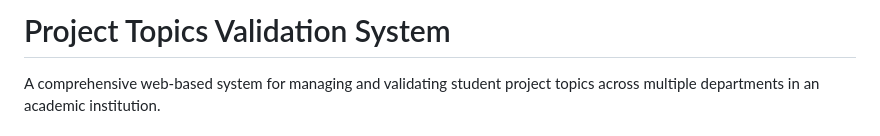
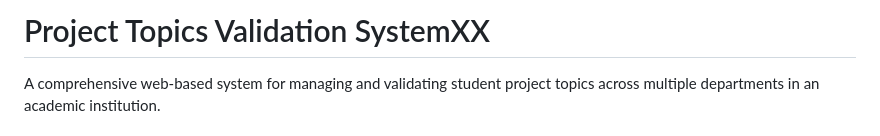
Before and after one commit to othmaan100/ProjectValidation, a Markdown page: README.md, the part around the change. GitHub-like rendering.

Commit message:
Your commit message

```diff
--- a/README.md
+++ b/README.md
@@ -1,4 +1,4 @@
-# Project Topics Validation System
+# Project Topics Validation SystemXX
 
 A comprehensive web-based system for managing and validating student project topics across multiple departments in an academic institution.
 
```
